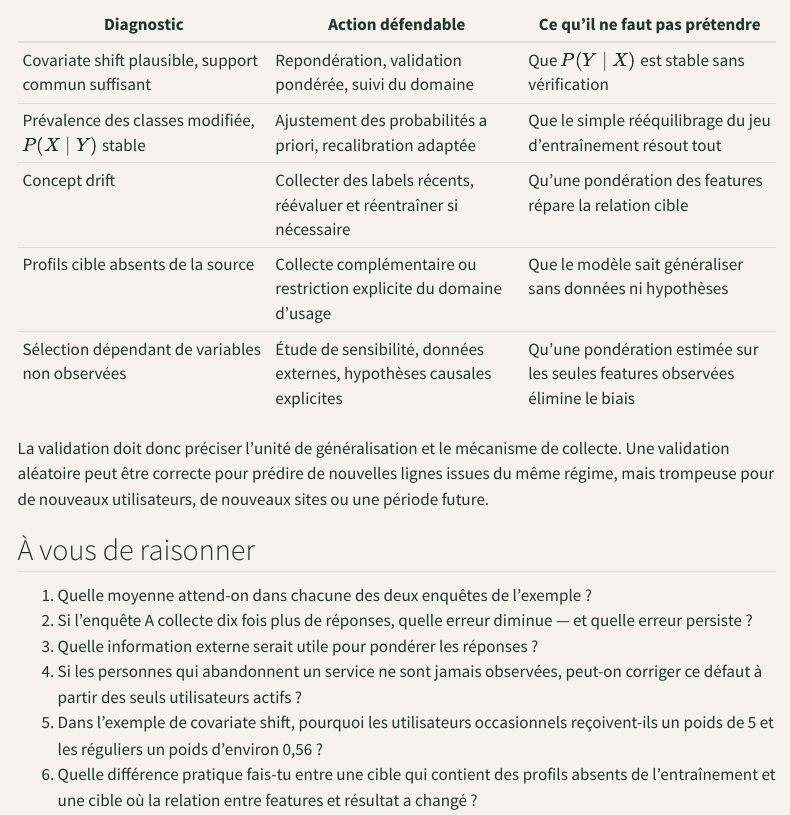
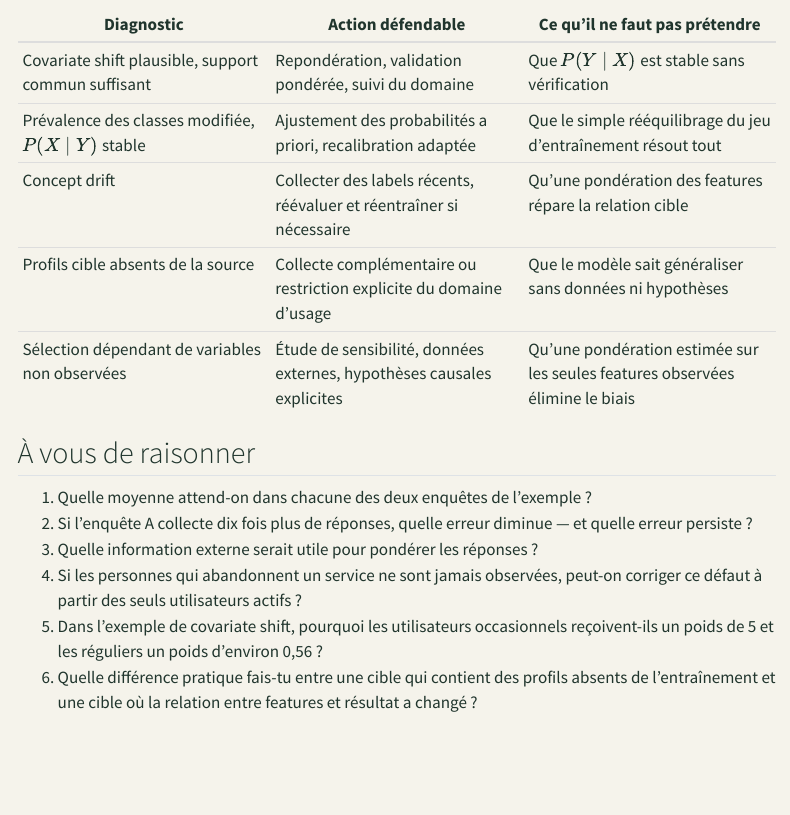
Before and after one commit to JM-Brun/knowledge-stories, a Quarto document (calendar/days/jour-02.qmd): the page in a window 1100 px wide, from 8060 px down. Rendered offline with R 4.5, knitr and Pandoc in place of Quarto, with nearby package versions; menus at the side of the page are left out.

Commit message:
Remove repeated validation guidance from day 2

```diff
--- a/calendar/days/jour-02.qmd
+++ b/calendar/days/jour-02.qmd
@@ -271,7 +271,6 @@ Si quelques observations portent presque tout le poids, $n_{\\mathrm{eff}}$ peut
 | Profils cible absents de la source | Collecte complémentaire ou restriction explicite du domaine d'usage | Que le modèle sait généraliser sans données ni hypothèses |
 | Sélection dépendant de variables non observées | Étude de sensibilité, données externes, hypothèses causales explicites | Qu'une pondération estimée sur les seules features observées élimine le biais |
 
-La validation doit donc préciser l'unité de généralisation et le mécanisme de collecte. Une validation aléatoire peut être correcte pour prédire de nouvelles lignes issues du même régime, mais trompeuse pour de nouveaux utilisateurs, de nouveaux sites ou une période future.
 
 ## À vous de raisonner
 
```
